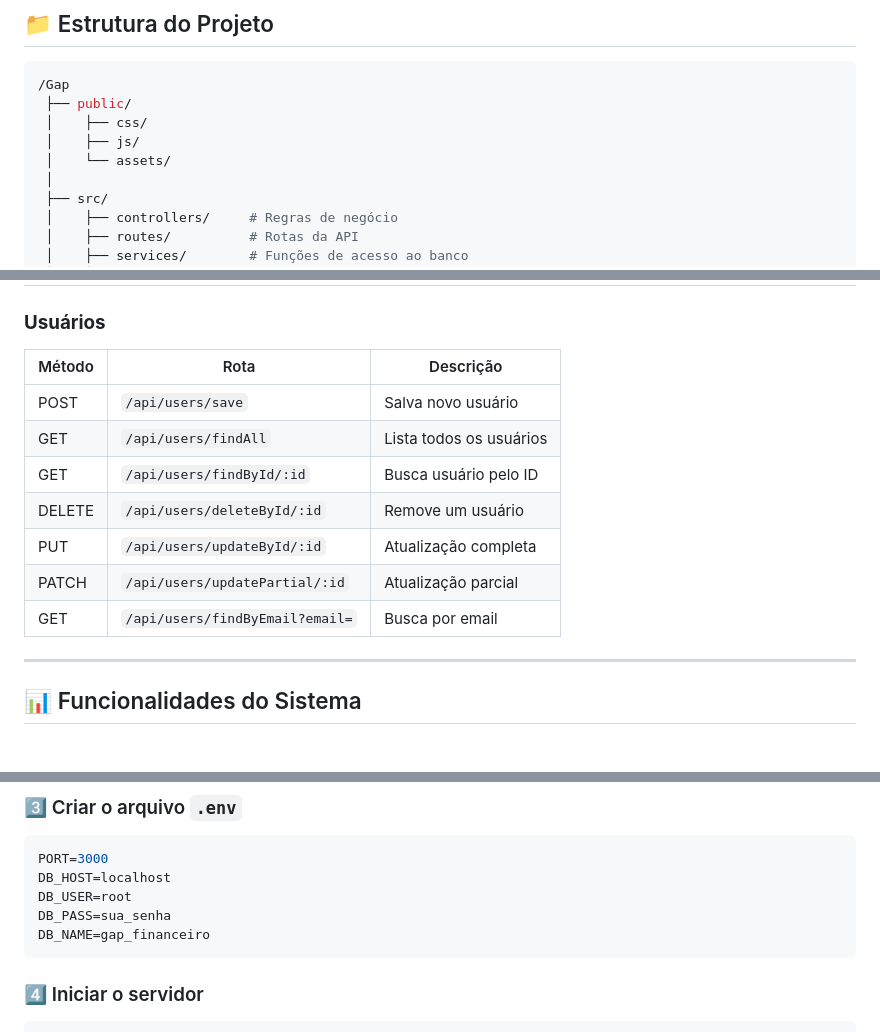
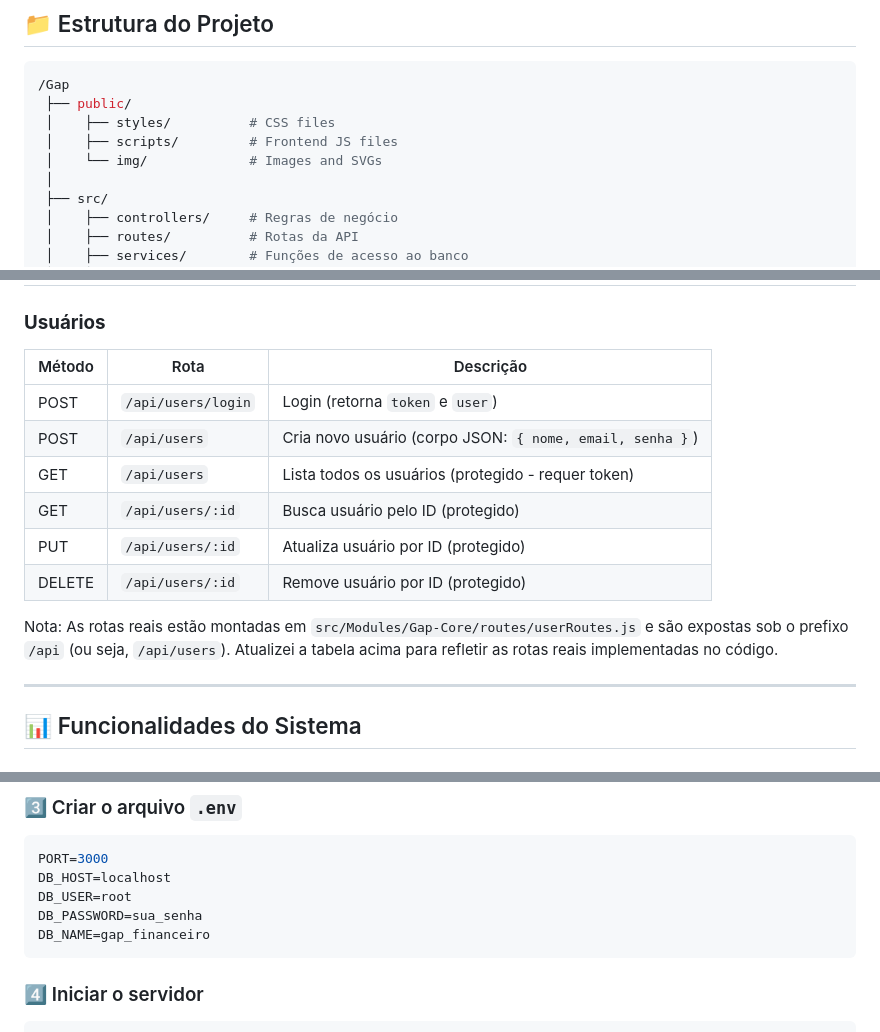
Before and after one commit to gusta-xis/Gap, a Markdown page: README.md, 3 parts joined by grey strips. GitHub-like rendering.

Commit message:
docs: align README to actual routes/structure and document change in code-review

````diff
--- a/README.md
+++ b/README.md
@@ -73,9 +73,9 @@ Este projeto foi pensado para:
 ```bash
 /Gap
  ├── public/
- │    ├── css/
- │    ├── js/
- │    └── assets/
+ │    ├── styles/          # CSS files
+ │    ├── scripts/         # Frontend JS files
+ │    └── img/             # Images and SVGs
  │
  ├── src/
  │    ├── controllers/     # Regras de negócio
@@ -98,15 +98,16 @@ Este projeto foi pensado para:
 ## 🔌 Rotas da API (Endpoints)
 
 ### **Usuários**
-| Método | Rota                 | Descrição |
-|-------|----------------------|-----------|
-| POST  | `/api/users/save`    | Salva novo usuário |
-| GET   | `/api/users/findAll` | Lista todos os usuários |
-| GET   | `/api/users/findById/:id` | Busca usuário pelo ID |
-| DELETE | `/api/users/deleteById/:id` | Remove um usuário |
-| PUT   | `/api/users/updateById/:id` | Atualização completa |
-| PATCH | `/api/users/updatePartial/:id` | Atualização parcial |
-| GET | `/api/users/findByEmail?email=` | Busca por email |
+| Método | Rota | Descrição |
+|---|---|---|
+| POST | `/api/users/login` | Login (retorna `token` e `user`) |
+| POST | `/api/users` | Cria novo usuário (corpo JSON: `{ nome, email, senha }`) |
+| GET | `/api/users` | Lista todos os usuários (protegido - requer token) |
+| GET | `/api/users/:id` | Busca usuário pelo ID (protegido) |
+| PUT | `/api/users/:id` | Atualiza usuário por ID (protegido) |
+| DELETE | `/api/users/:id` | Remove usuário por ID (protegido) |
+
+Nota: As rotas reais estão montadas em `src/Modules/Gap-Core/routes/userRoutes.js` e são expostas sob o prefixo `/api` (ou seja, `/api/users`). Atualizei a tabela acima para refletir as rotas reais implementadas no código.
 
 ---
 
@@ -145,7 +146,7 @@ npm install
 PORT=3000
 DB_HOST=localhost
 DB_USER=root
-DB_PASS=sua_senha
+DB_PASSWORD=sua_senha
 DB_NAME=gap_financeiro
 ```
 
````
Also changed, not shown: docs/code-review-report.md (+8 -0 lines).
